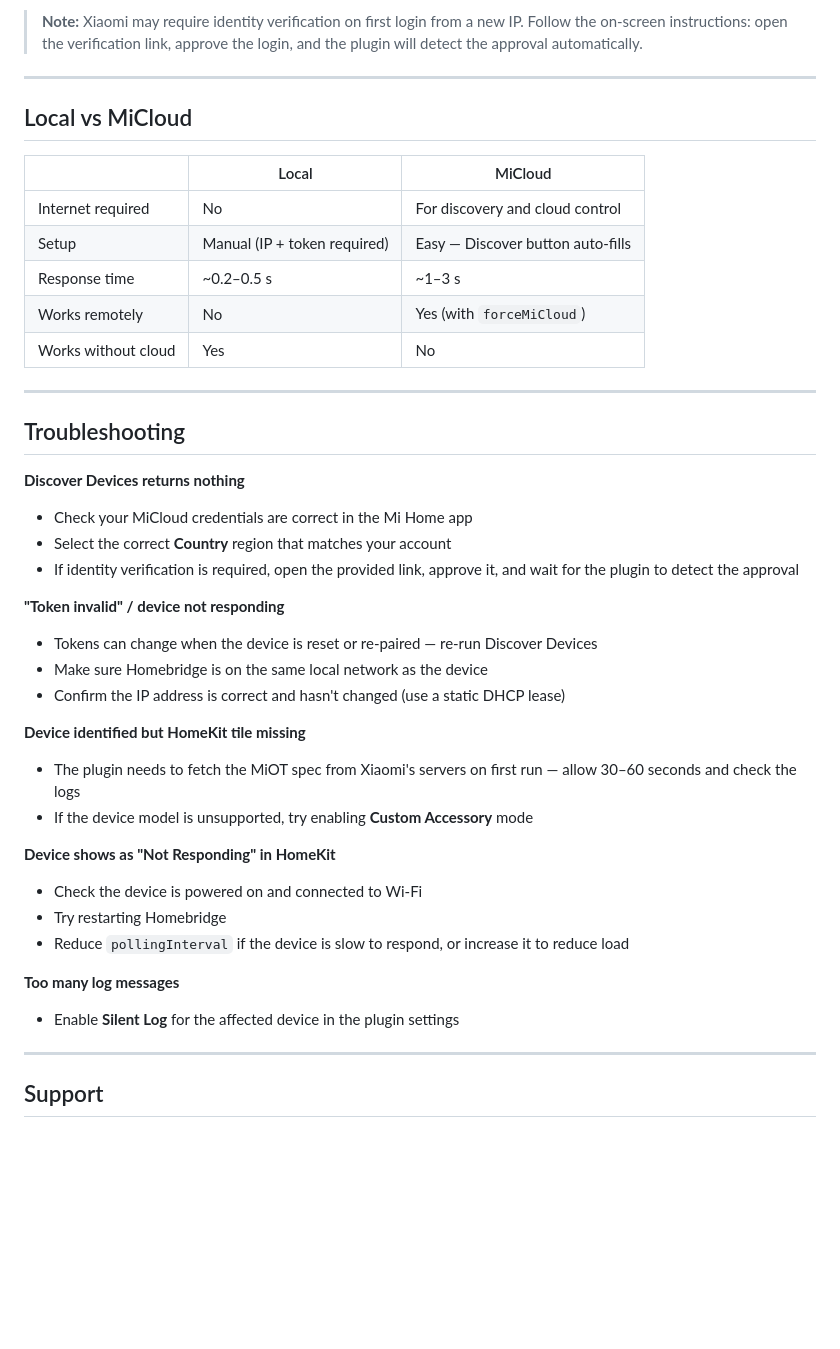
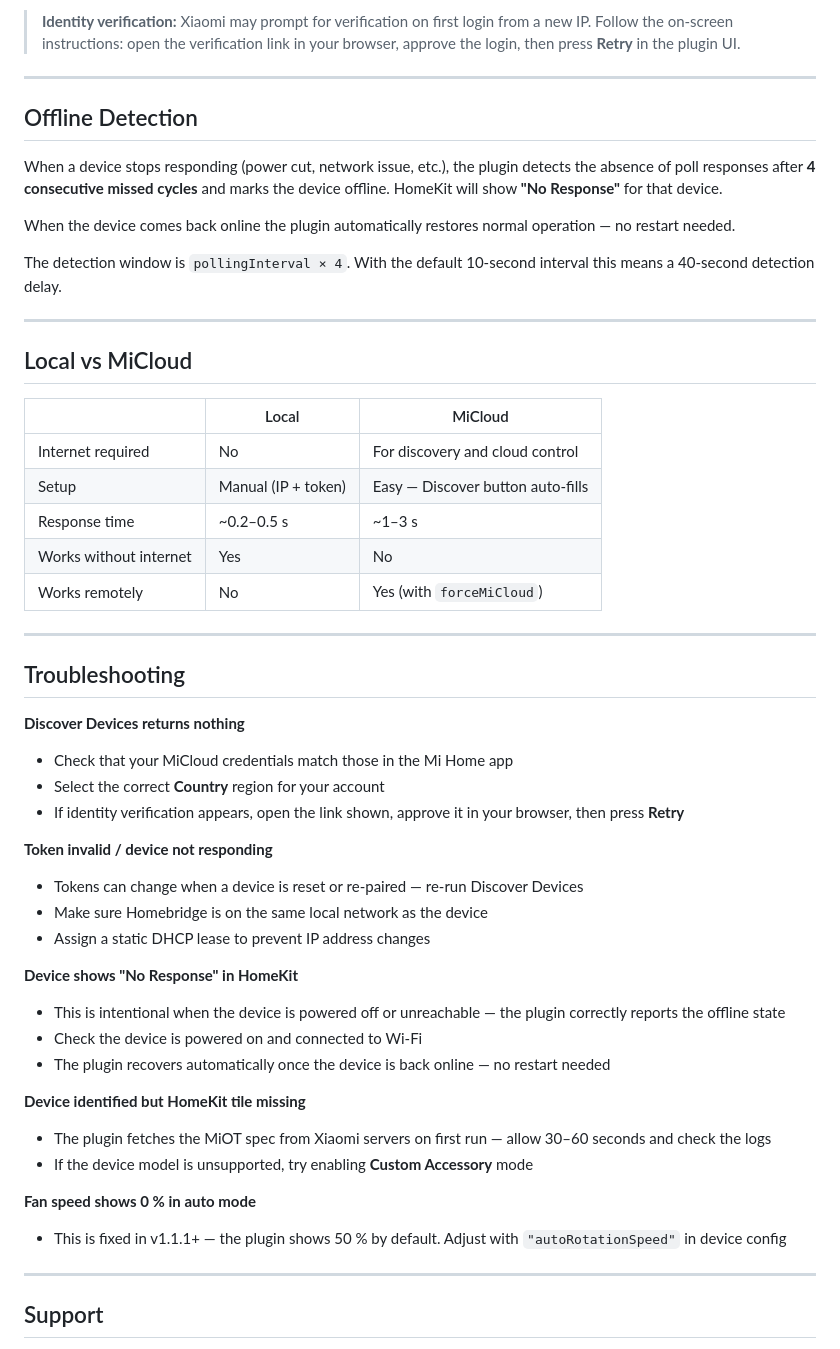
Before and after one commit to azadaydinli/homebridge-xiaomi-miot, a Markdown page: README.md, the part around one of its changes. GitHub-like rendering; blank space fills up the shorter version.

```diff
--- a/README.md
+++ b/README.md
@@ -193,6 +204,16 @@ Override the global MiCloud credentials for a specific device.
 3. Newly found devices are added automatically; existing devices are not duplicated
 
-> **Note:** Xiaomi may require identity verification on first login from a new IP. Follow the on-screen instructions: open the verification link, approve the login, and the plugin will detect the approval automatically.
+> **Identity verification:** Xiaomi may prompt for verification on first login from a new IP. Follow the on-screen instructions: open the verification link in your browser, approve the login, then press **Retry** in the plugin UI.
+
+---
+
+## Offline Detection
+
+When a device stops responding (power cut, network issue, etc.), the plugin detects the absence of poll responses after **4 consecutive missed cycles** and marks the device offline. HomeKit will show **"No Response"** for that device.
+
+When the device comes back online the plugin automatically restores normal operation — no restart needed.
+
+The detection window is `pollingInterval × 4`. With the default 10-second interval this means a 40-second detection delay.
 
 ---
 
@@ -201,36 +222,36 @@ Override the global MiCloud credentials for a specific device.
 | | Local | MiCloud |
 |---|---|---|
 | Internet required | No | For discovery and cloud control |
-| Setup | Manual (IP + token required) | Easy — Discover button auto-fills |
+| Setup | Manual (IP + token) | Easy — Discover button auto-fills |
 | Response time | ~0.2–0.5 s | ~1–3 s |
+| Works without internet | Yes | No |
 | Works remotely | No | Yes (with `forceMiCloud`) |
-| Works without cloud | Yes | No |
 
 ---
 
 ## Troubleshooting
 
 **Discover Devices returns nothing**
-- Check your MiCloud credentials are correct in the Mi Home app
-- Select the correct **Country** region that matches your account
-- If identity verification is required, open the provided link, approve it, and wait for the plugin to detect the approval
+- Check that your MiCloud credentials match those in the Mi Home app
+- Select the correct **Country** region for your account
+- If identity verification appears, open the link shown, approve it in your browser, then press **Retry**
 
-**"Token invalid" / device not responding**
-- Tokens can change when the device is reset or re-paired — re-run Discover Devices
+**Token invalid / device not responding**
+- Tokens can change when a device is reset or re-paired — re-run Discover Devices
 - Make sure Homebridge is on the same local network as the device
-- Confirm the IP address is correct and hasn't changed (use a static DHCP lease)
+- Assign a static DHCP lease to prevent IP address changes
+
+**Device shows "No Response" in HomeKit**
+- This is intentional when the device is powered off or unreachable — the plugin correctly reports the offline state
+- Check the device is powered on and connected to Wi-Fi
+- The plugin recovers automatically once the device is back online — no restart needed
 
 **Device identified but HomeKit tile missing**
-- The plugin needs to fetch the MiOT spec from Xiaomi's servers on first run — allow 30–60 seconds and check the logs
+- The plugin fetches the MiOT spec from Xiaomi servers on first run — allow 30–60 seconds and check the logs
 - If the device model is unsupported, try enabling **Custom Accessory** mode
 
-**Device shows as "Not Responding" in HomeKit**
-- Check the device is powered on and connected to Wi-Fi
-- Try restarting Homebridge
-- Reduce `pollingInterval` if the device is slow to respond, or increase it to reduce load
-
-**Too many log messages**
-- Enable **Silent Log** for the affected device in the plugin settings
+**Fan speed shows 0 % in auto mode**
+- This is fixed in v1.1.1+ — the plugin shows 50 % by default. Adjust with `"autoRotationSpeed"` in device config
 
 ---
 
```
Also changed, not shown: other parts of README.md (+56 -45 lines).
